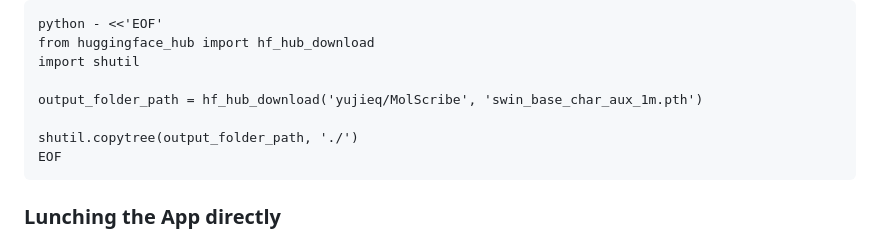
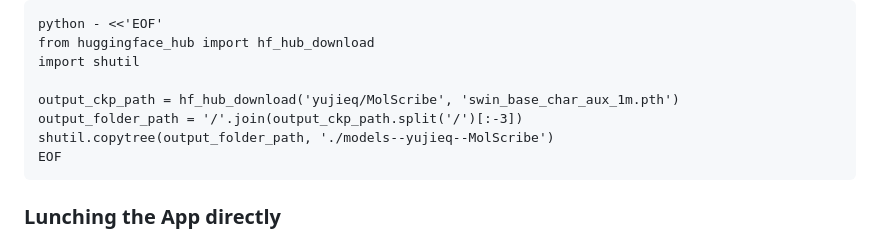
Before and after one commit to O-Schilter/Clipboard-to-SMILES-Converter, a Markdown page: README.md, the part around the change. Rendered like a GitHub page.

Commit message:
Update README.md
Fix model copying

````diff
--- a/README.md
+++ b/README.md
@@ -67,9 +67,9 @@ python - <<'EOF'
 from huggingface_hub import hf_hub_download
 import shutil
 
-output_folder_path = hf_hub_download('yujieq/MolScribe', 'swin_base_char_aux_1m.pth')
-
-shutil.copytree(output_folder_path, './')
+output_ckp_path = hf_hub_download('yujieq/MolScribe', 'swin_base_char_aux_1m.pth')
+output_folder_path = '/'.join(output_ckp_path.split('/')[:-3])
+shutil.copytree(output_folder_path, './models--yujieq--MolScribe')
 EOF
 ```
 
````
